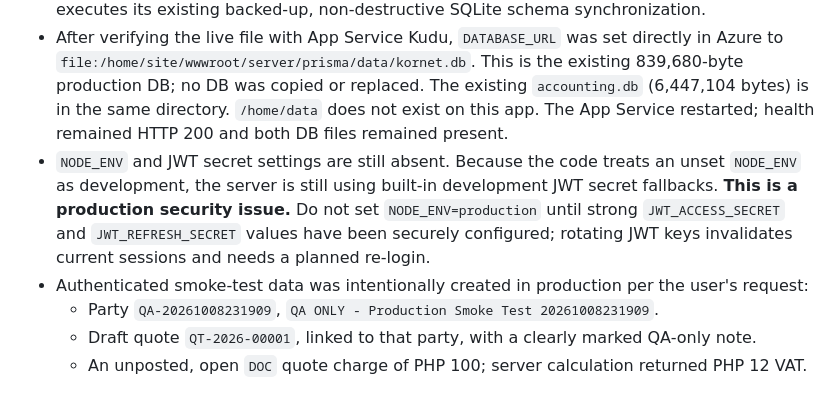
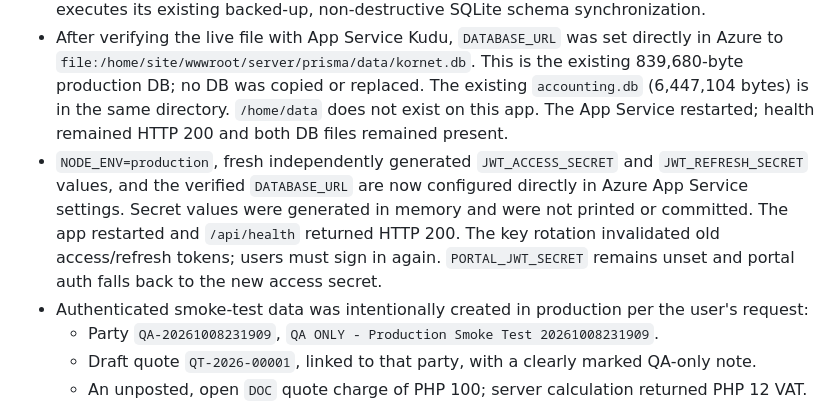
Before and after one commit to cruzoft11/Kornet-Express-Inc.-Logistics, a Markdown page: HANDOFF.md, the part around the change. GitHub-like rendering.

Commit message:
docs: record production JWT rotation
Document verified live database configuration, production mode, ephemeral JWT secret rotation, required user re-login, and remaining QA work.

Co-authored-by: Copilot <223556219+Copilot@users.noreply.github.com>

```diff
--- a/HANDOFF.md
+++ b/HANDOFF.md
@@ -10,7 +10,7 @@ This section supersedes older deployment/status statements below where they conf
 - Azure production API health returned HTTP 200. An authenticated browser check confirmed `/api/dashboard/summary`, shipments, quotes, parties, and ports all returned HTTP 200 after deployment. The dashboard reports 8 shipment files.
 - Root cause of the former dashboard failure: Prisma returned `P2021`/`P2022` because the live SQLite database did not match the current schema. The App Service had neither `NODE_ENV` nor `DATABASE_URL` configured. Production startup now detects Azure via `WEBSITE_SITE_NAME` and executes its existing backed-up, non-destructive SQLite schema synchronization.
 - After verifying the live file with App Service Kudu, `DATABASE_URL` was set directly in Azure to `file:/home/site/wwwroot/server/prisma/data/kornet.db`. This is the existing 839,680-byte production DB; no DB was copied or replaced. The existing `accounting.db` (6,447,104 bytes) is in the same directory. `/home/data` does not exist on this app. The App Service restarted; health remained HTTP 200 and both DB files remained present.
-- `NODE_ENV` and JWT secret settings are still absent. Because the code treats an unset `NODE_ENV` as development, the server is still using built-in development JWT secret fallbacks. **This is a production security issue.** Do not set `NODE_ENV=production` until strong `JWT_ACCESS_SECRET` and `JWT_REFRESH_SECRET` values have been securely configured; rotating JWT keys invalidates current sessions and needs a planned re-login.
+- `NODE_ENV=production`, fresh independently generated `JWT_ACCESS_SECRET` and `JWT_REFRESH_SECRET` values, and the verified `DATABASE_URL` are now configured directly in Azure App Service settings. Secret values were generated in memory and were not printed or committed. The app restarted and `/api/health` returned HTTP 200. The key rotation invalidated old access/refresh tokens; users must sign in again. `PORTAL_JWT_SECRET` remains unset and portal auth falls back to the new access secret.
 - Authenticated smoke-test data was intentionally created in production per the user's request:
   - Party `QA-20261008231909`, `QA ONLY - Production Smoke Test 20261008231909`.
   - Draft quote `QT-2026-00001`, linked to that party, with a clearly marked QA-only note.
```
